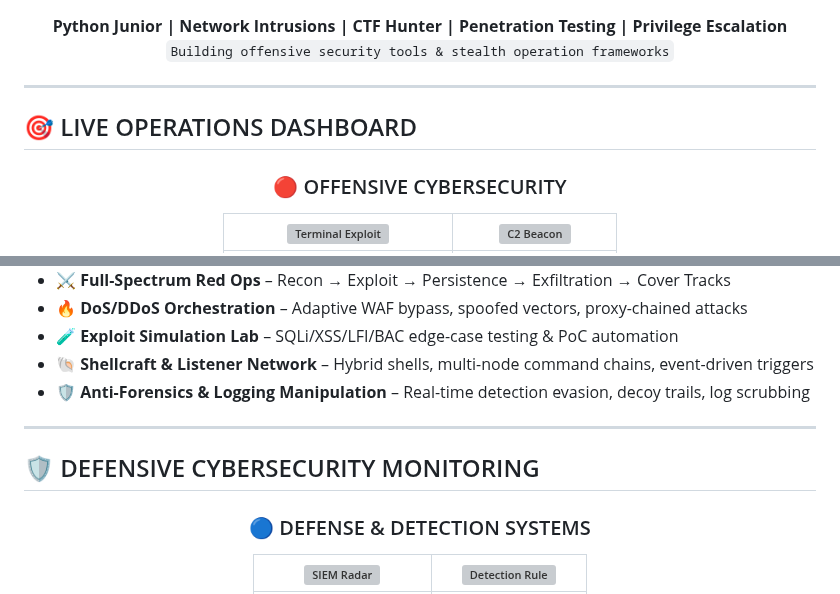
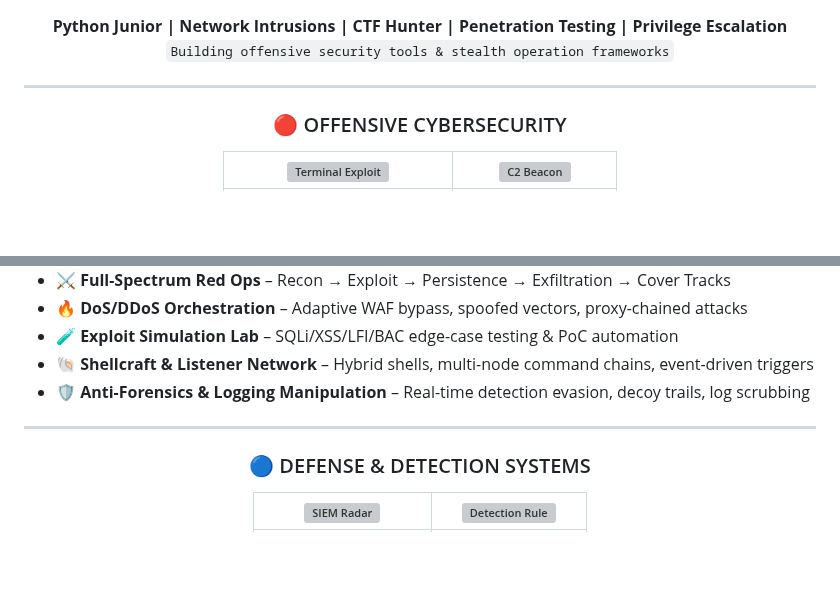
Before and after one commit to burakcanbalta/burakcanbalta, a Markdown page: README.md, 2 parts joined by grey strips. GitHub-like rendering; blank space fills up the shorter version; grey boxes are pictures that could not be loaded.

```diff
--- a/README.md
+++ b/README.md
@@ -6,8 +6,6 @@
 </p>
 
 ---
-
-## 🎯 LIVE OPERATIONS DASHBOARD
 
 <div align="center">
 
@@ -35,8 +33,6 @@
 - 🛡️ **Anti-Forensics & Logging Manipulation** – Real-time detection evasion, decoy trails, log scrubbing
 
 ---
-
-## 🛡️ DEFENSIVE CYBERSECURITY MONITORING
 
 <div align="center">
 
```
